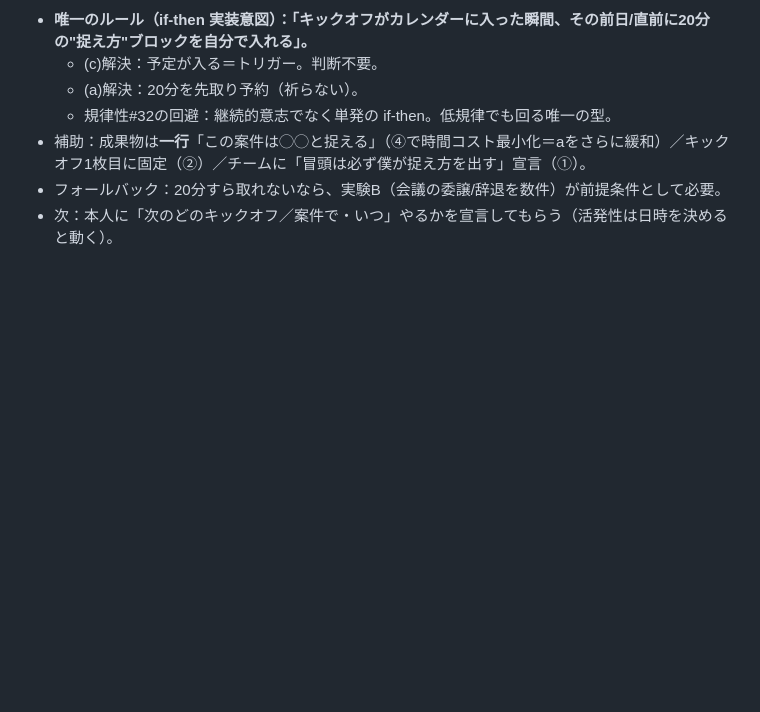
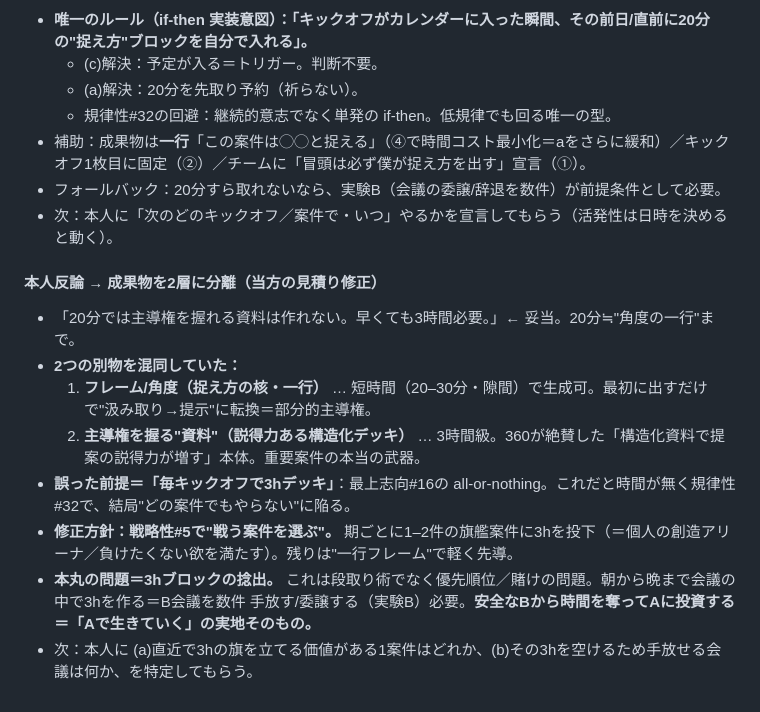
Before and after one commit to bufeks/Open-to-Desire, a Markdown page: notes/self-exploration.md, the part around the change. GitHub-like rendering; blank space fills up the shorter version.

Commit message:
Split deliverable into frame vs leadership deck; choose-your-battles and reclaim 3h via triage

```diff
--- a/notes/self-exploration.md
+++ b/notes/self-exploration.md
@@ -180,3 +180,13 @@
 - 補助：成果物は**一行**「この案件は◯◯と捉える」（④で時間コスト最小化＝aをさらに緩和）／キックオフ1枚目に固定（②）／チームに「冒頭は必ず僕が捉え方を出す」宣言（①）。
 - フォールバック：20分すら取れないなら、実験B（会議の委譲/辞退を数件）が前提条件として必要。
 - 次：本人に「次のどのキックオフ／案件で・いつ」やるかを宣言してもらう（活発性は日時を決めると動く）。
+
+#### 本人反論 → 成果物を2層に分離（当方の見積り修正）
+- 「20分では主導権を握れる資料は作れない。早くても3時間必要。」← 妥当。20分≒"角度の一行"まで。
+- **2つの別物を混同していた：**
+  1. **フレーム/角度（捉え方の核・一行）** … 短時間（20–30分・隙間）で生成可。最初に出すだけで"汲み取り→提示"に転換＝部分的主導権。
+  2. **主導権を握る"資料"（説得力ある構造化デッキ）** … 3時間級。360が絶賛した「構造化資料で提案の説得力が増す」本体。重要案件の本当の武器。
+- **誤った前提＝「毎キックオフで3hデッキ」**：最上志向#16の all-or-nothing。これだと時間が無く規律性#32で、結局"どの案件でもやらない"に陥る。
+- **修正方針：戦略性#5で"戦う案件を選ぶ"。** 期ごとに1–2件の旗艦案件に3hを投下（＝個人の創造アリーナ／負けたくない欲を満たす）。残りは"一行フレーム"で軽く先導。
+- **本丸の問題＝3hブロックの捻出。** これは段取り術でなく優先順位／賭けの問題。朝から晩まで会議の中で3hを作る＝B会議を数件 手放す/委譲する（実験B）必要。**安全なBから時間を奪ってAに投資する＝「Aで生きていく」の実地そのもの。**
+- 次：本人に (a)直近で3hの旗を立てる価値がある1案件はどれか、(b)その3hを空けるため手放せる会議は何か、を特定してもらう。
```
